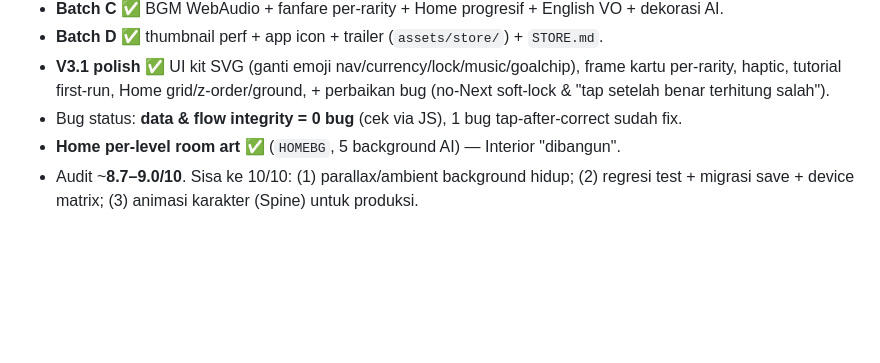
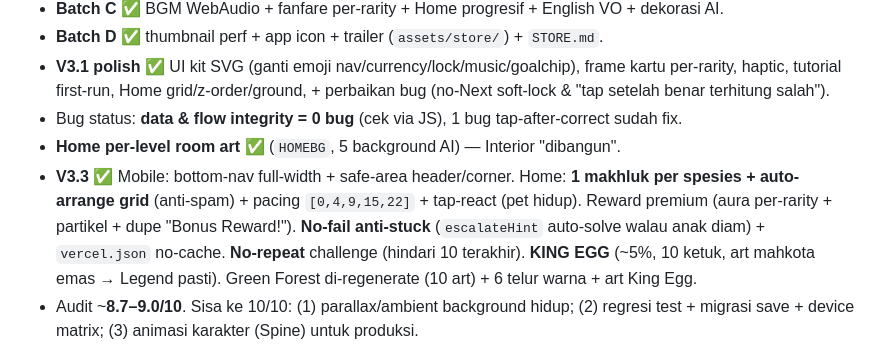
Before and after one commit to brianpb9/egg-tap, a Markdown page: CLAUDE.md, the part around the change. Rendered like a GitHub page; blank space fills up the shorter version.

Commit message:
Update CLAUDE.md for V3.3 (mobile nav, anti-stuck, King Egg, art refresh)
Co-Authored-By: Claude Opus 4.8 <noreply@anthropic.com>

```diff
--- a/CLAUDE.md
+++ b/CLAUDE.md
@@ -46,6 +46,7 @@ Prinsip utama: **"game adalah data, bukan kode."** Engine kecil menjalankan kont
 - **V3.1 polish** ✅ UI kit SVG (ganti emoji nav/currency/lock/music/goalchip), frame kartu per-rarity, haptic, tutorial first-run, Home grid/z-order/ground, + perbaikan bug (no-Next soft-lock & "tap setelah benar terhitung salah").
 - Bug status: **data & flow integrity = 0 bug** (cek via JS), 1 bug tap-after-correct sudah fix.
 - **Home per-level room art** ✅ (`HOMEBG`, 5 background AI) — Interior "dibangun".
+- **V3.3** ✅ Mobile: bottom-nav full-width + safe-area header/corner. Home: **1 makhluk per spesies + auto-arrange grid** (anti-spam) + pacing `[0,4,9,15,22]` + tap-react (pet hidup). Reward premium (aura per-rarity + partikel + dupe "Bonus Reward!"). **No-fail anti-stuck** (`escalateHint` auto-solve walau anak diam) + `vercel.json` no-cache. **No-repeat** challenge (hindari 10 terakhir). **KING EGG** (~5%, 10 ketuk, art mahkota emas → Legend pasti). Green Forest di-regenerate (10 art) + 6 telur warna + art King Egg.
 - Audit ~**8.7–9.0/10**. Sisa ke 10/10: (1) parallax/ambient background hidup; (2) regresi test + migrasi save + device matrix; (3) animasi karakter (Spine) untuk produksi.
 
 ## Konvensi
```
